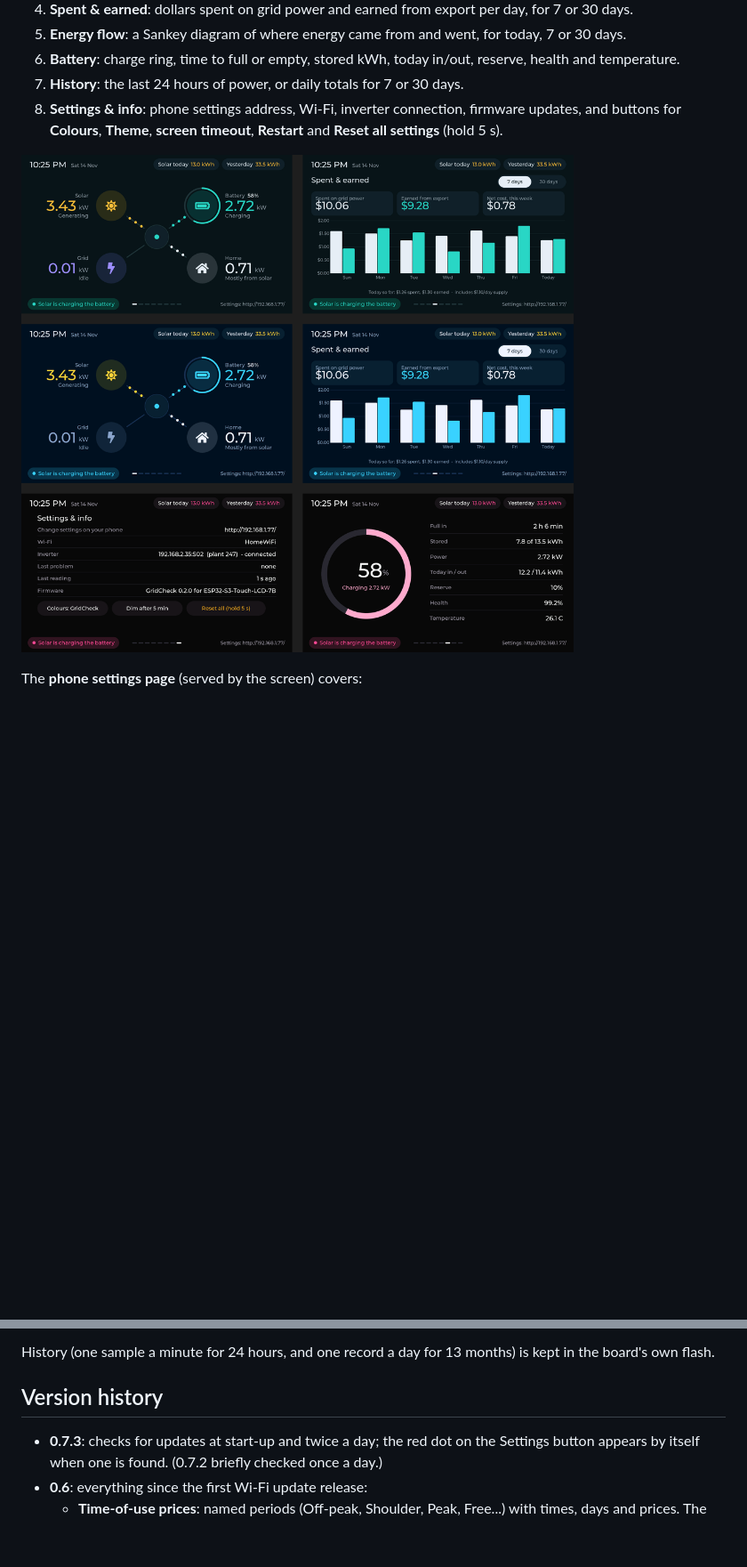
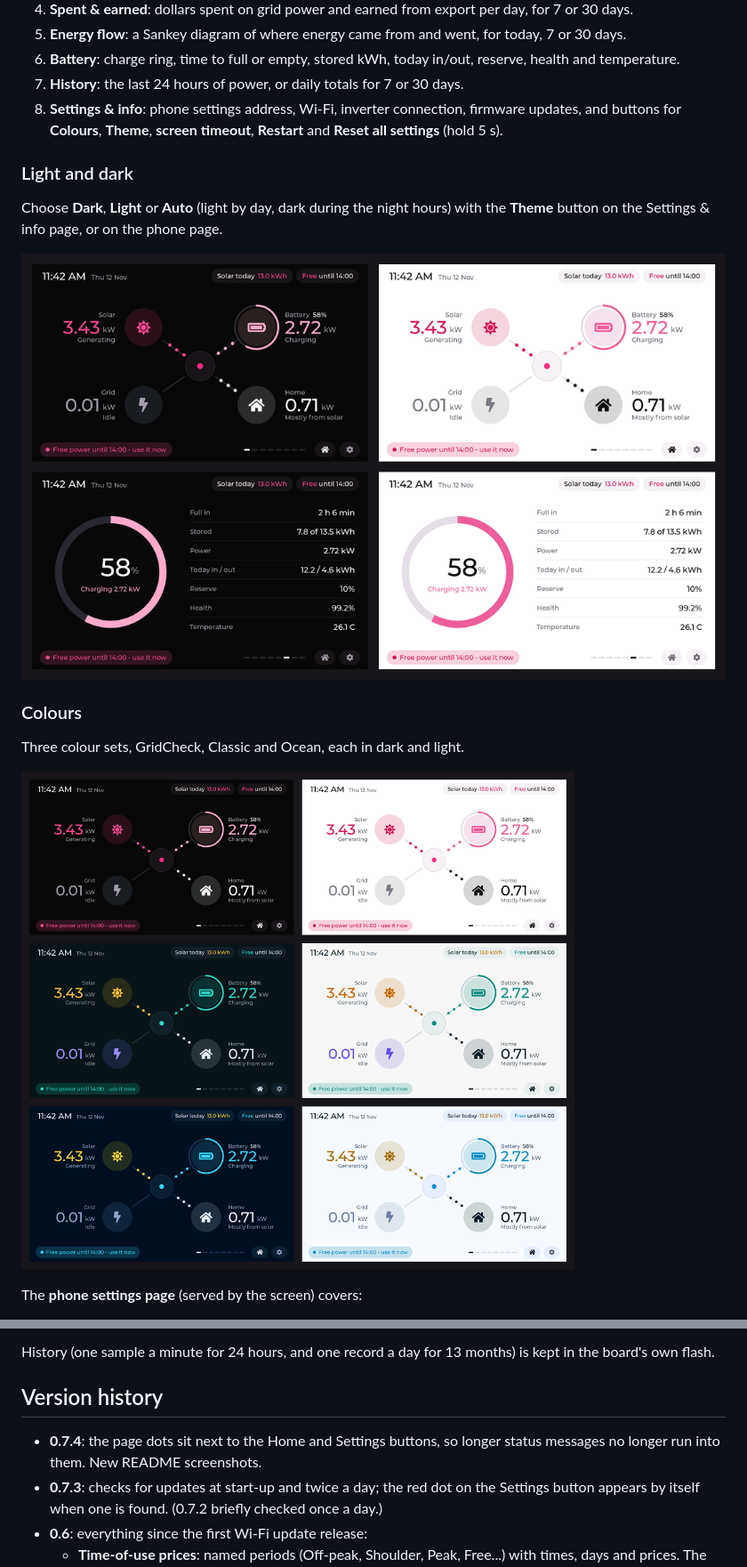
Before and after one commit to MrDinte/GridCheck_Screen, a Markdown page: README.md, 2 parts joined by grey strips. Shown at 89% size. Drawn GitHub-style; pictures changed too: docs/images/screen-7b-light-dark.png (added), docs/images/screen-7b-palettes.png; blank space fills up the shorter version.

```diff
--- a/README.md
+++ b/README.md
@@ -50,6 +56,16 @@ Swipe between eight pages, tap a page dot to jump to one, or use the **Home** an
 7. **History**: the last 24 hours of power, or daily totals for 7 or 30 days.
 8. **Settings & info**: phone settings address, Wi-Fi, inverter connection, firmware updates, and buttons for **Colours**, **Theme**, **screen timeout**, **Restart** and **Reset all settings** (hold 5 s).
 
+### Light and dark
+
+Choose **Dark**, **Light** or **Auto** (light by day, dark during the night hours) with the **Theme** button on the Settings & info page, or on the phone page.
+
+![Dark and light themes](docs/images/screen-7b-light-dark.png)
+
+### Colours
+
+Three colour sets, GridCheck, Classic and Ocean, each in dark and light.
+
 ![Colour palettes](docs/images/screen-7b-palettes.png)
 
 The **phone settings page** (served by the screen) covers:
@@ -68,6 +84,7 @@ History (one sample a minute for 24 hours, and one record a day for 13 months) i
 
 ## Version history
 
+- **0.7.4**: the page dots sit next to the Home and Settings buttons, so longer status messages no longer run into them. New README screenshots.
 - **0.7.3**: checks for updates at start-up and twice a day; the red dot on the Settings button appears by itself when one is found. (0.7.2 briefly checked once a day.)
 - **0.6**: everything since the first Wi-Fi update release:
   - **Time-of-use prices**: named periods (Off-peak, Shoulder, Peak, Free...) with times, days and prices. The screen shows the price now and when it changes, and says when power is free or at its dearest.
```
Also changed, not shown: other parts of README.md (+6 -0 lines), docs/images/phone-firmware.png (added), docs/images/screen-7b-pages.png, docs/images/screen-7b-update.png (added), docs/images/screen-7b.png, 15 other files.
